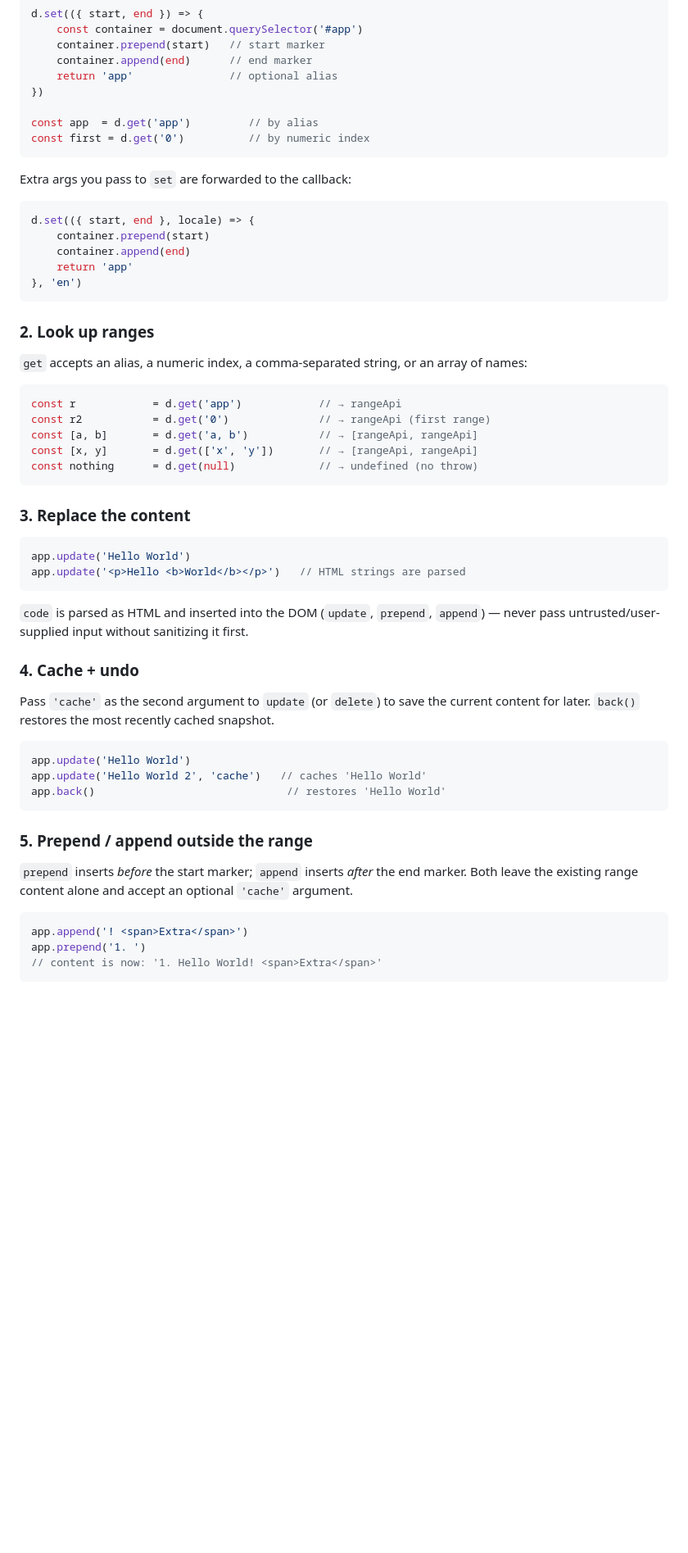
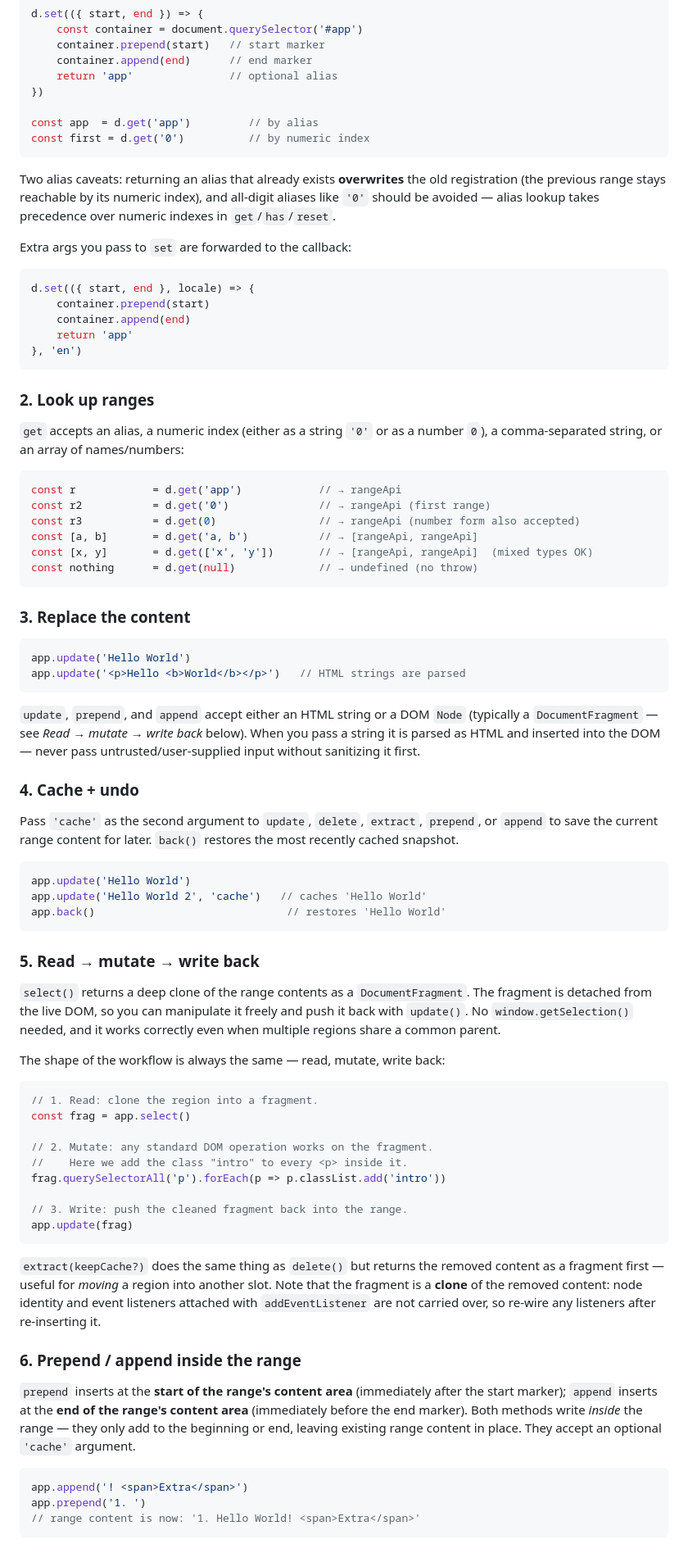
Before and after one commit to PeterNaydenov/dim, a Markdown page: README.md, the part around one of its changes. Shown at 82% size. GitHub-like rendering; blank space fills up the shorter version.

````diff
--- a/README.md
+++ b/README.md
@@ -64,6 +60,8 @@ const app  = d.get('app')         // by alias
 const first = d.get('0')          // by numeric index
 ```
 
+Two alias caveats: returning an alias that already exists **overwrites** the old registration (the previous range stays reachable by its numeric index), and all-digit aliases like `'0'` should be avoided — alias lookup takes precedence over numeric indexes in `get`/`has`/`reset`.
+
 Extra args you pass to `set` are forwarded to the callback:
 
 ```js
@@ -76,13 +74,14 @@ d.set(({ start, end }, locale) => {
 
 ### 2. Look up ranges
 
-`get` accepts an alias, a numeric index, a comma-separated string, or an array of names:
+`get` accepts an alias, a numeric index (either as a string `'0'` or as a number `0`), a comma-separated string, or an array of names/numbers:
 
 ```js
 const r            = d.get('app')            // → rangeApi
 const r2           = d.get('0')              // → rangeApi (first range)
+const r3           = d.get(0)                // → rangeApi (number form also accepted)
 const [a, b]       = d.get('a, b')           // → [rangeApi, rangeApi]
-const [x, y]       = d.get(['x', 'y'])       // → [rangeApi, rangeApi]
+const [x, y]       = d.get(['x', 'y'])       // → [rangeApi, rangeApi]  (mixed types OK)
 const nothing      = d.get(null)             // → undefined (no throw)
 ```
 
@@ -93,11 +92,11 @@ app.update('Hello World')
 app.update('<p>Hello <b>World</b></p>')   // HTML strings are parsed
 ```
 
-`code` is parsed as HTML and inserted into the DOM (`update`, `prepend`, `append`) — never pass untrusted/user-supplied input without sanitizing it first.
+`update`, `prepend`, and `append` accept either an HTML string or a DOM `Node` (typically a `DocumentFragment` — see *Read → mutate → write back* below). When you pass a string it is parsed as HTML and inserted into the DOM — never pass untrusted/user-supplied input without sanitizing it first.
 
 ### 4. Cache + undo
 
-Pass `'cache'` as the second argument to `update` (or `delete`) to save the current content for later. `back()` restores the most recently cached snapshot.
+Pass `'cache'` as the second argument to `update`, `delete`, `extract`, `prepend`, or `append` to save the current range content for later. `back()` restores the most recently cached snapshot.
 
 ```js
 app.update('Hello World')
@@ -105,13 +104,33 @@ app.update('Hello World 2', 'cache')   // caches 'Hello World'
 app.back()                              // restores 'Hello World'
 ```
 
-### 5. Prepend / append outside the range
+### 5. Read → mutate → write back
 
-`prepend` inserts *before* the start marker; `append` inserts *after* the end marker. Both leave the existing range content alone and accept an optional `'cache'` argument.
+`select()` returns a deep clone of the range contents as a `DocumentFragment`. The fragment is detached from the live DOM, so you can manipulate it freely and push it back with `update()`. No `window.getSelection()` needed, and it works correctly even when multiple regions share a common parent.
+
+The shape of the workflow is always the same — read, mutate, write back:
+
+```js
+// 1. Read: clone the region into a fragment.
+const frag = app.select()
+
+// 2. Mutate: any standard DOM operation works on the fragment.
+//    Here we add the class "intro" to every <p> inside it.
+frag.querySelectorAll('p').forEach(p => p.classList.add('intro'))
+
+// 3. Write: push the cleaned fragment back into the range.
+app.update(frag)
+```
+
+`extract(keepCache?)` does the same thing as `delete()` but returns the removed content as a fragment first — useful for *moving* a region into another slot. Note that the fragment is a **clone** of the removed content: node identity and event listeners attached with `addEventListener` are not carried over, so re-wire any listeners after re-inserting it.
+
+### 6. Prepend / append inside the range
+
+`prepend` inserts at the **start of the range's content area** (immediately after the start marker); `append` inserts at the **end of the range's content area** (immediately before the end marker). Both methods write *inside* the range — they only add to the beginning or end, leaving existing range content in place. They accept an optional `'cache'` argument.
 
 ```js
 app.append('! <span>Extra</span>')
 app.prepend('1. ')
-// content is now: '1. Hello World! <span>Extra</span>'
+// range content is now: '1. Hello World! <span>Extra</span>'
 ```
 
````
Also changed, not shown: other parts of README.md (+34 -15 lines).
